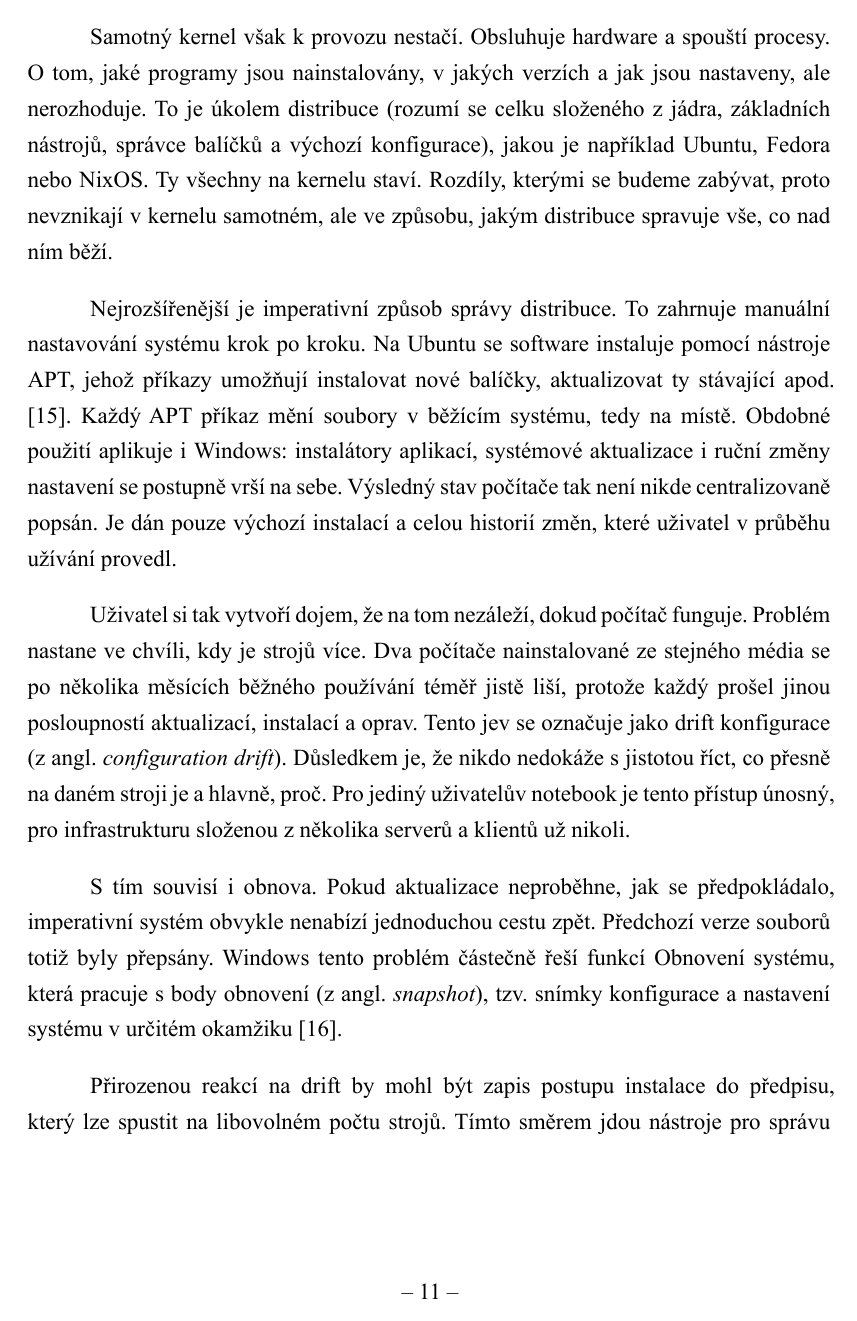
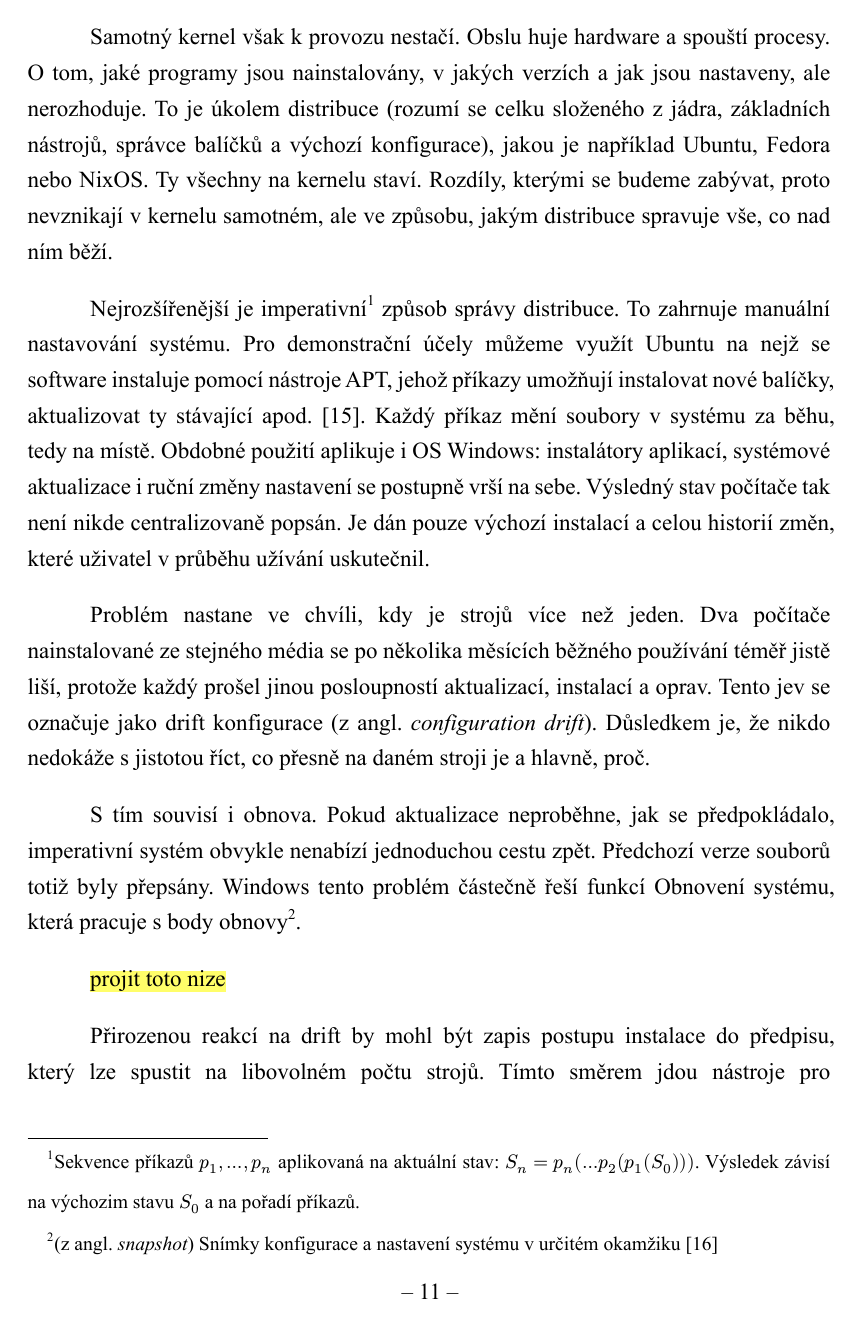
Before and after one commit to kucendro/os, a Typst document (papers/maturita/main.typ): page 11 of 27. The pictures show the PDF file papers/maturita/pdf/main.pdf that the author committed with the source.

Commit message:
analysis little bit edits [skip ci]

```diff
--- a/papers/maturita/main.typ
+++ b/papers/maturita/main.typ
@@ -50 +50,2 @@ Operační systém (OS) tvoří vrstvu mezi hardwarem a aplikacemi. Úkolem OS j
 
+Samotný kernel však k provozu nestačí. Obslu huje hardware a spouští procesy. O tom, jaké programy jsou nainstalovány, v jakých verzích a jak jsou nastaveny, ale nerozhoduje. To je úkolem distribuce (rozumí se celku složeného z jádra, základních nástrojů, správce balíčků a výchozí konfigurace), jakou je například Ubuntu, Fedora nebo NixOS. Ty všechny na kernelu staví. Rozdíly, kterými se budeme zabývat, proto nevznikají v kernelu samotném, ale ve způsobu, jakým distribuce spravuje vše, co nad ním běží.
@@ -52,11 +52,13 @@ Samotný kernel však k provozu nestačí. Obsluhuje hardware a spouští proces
 
-Nejrozšířenější je imperativní způsob správy distribuce. To zahrnuje manuální nastavování systému krok po kroku. Na Ubuntu se software instaluje pomocí nástroje APT, jehož příkazy umožňují instalovat nové balíčky, aktualizovat ty stávající apod. @ubuntuapt. Každý APT příkaz mění soubory v běžícím systému, tedy na místě. Obdobné použití aplikuje i Windows: instalátory aplikací, systémové aktualizace i ruční změny nastavení se postupně vrší na sebe. Výsledný stav počítače tak není nikde centralizovaně popsán. Je dán pouze výchozí instalací a celou historií změn, které uživatel v průběhu užívání provedl.
+Nejrozšířenější je imperativní#footnote[Sekvence příkazů $p_1, ..., p_n$ aplikovaná na aktuální stav: $S_n = p_n (... p_2 (p_1 (S_0)))$. Výsledek závisí na výchozim stavu $S_0$ a na pořadí příkazů.] způsob správy distribuce. To zahrnuje manuální nastavování systému. Pro demonstrační účely můžeme využít Ubuntu na nejž se software instaluje pomocí nástroje APT, jehož příkazy umožňují instalovat nové balíčky, aktualizovat ty stávající apod. @ubuntuapt. Každý příkaz mění soubory v systému za běhu, tedy na místě. Obdobné použití aplikuje i OS Windows: instalátory aplikací, systémové aktualizace i ruční změny nastavení se postupně vrší na sebe. Výsledný stav počítače tak není nikde centralizovaně popsán. Je dán pouze výchozí instalací a celou historií změn, které uživatel v průběhu užívání uskutečnil.
 
-Uživatel si tak vytvoří dojem, že na tom nezáleží, dokud počítač funguje. Problém nastane ve chvíli, kdy je strojů více. Dva počítače nainstalované ze stejného média se po několika měsících běžného používání téměř jistě liší, protože každý prošel jinou posloupností aktualizací, instalací a oprav. Tento jev se označuje jako drift konfigurace (z angl. _configuration drift_). Důsledkem je, že nikdo nedokáže s jistotou říct, co přesně na daném stroji je a hlavně, proč. Pro jediný uživatelův notebook je tento přístup únosný, pro infrastrukturu složenou z několika serverů a klientů už nikoli.
+Problém nastane ve chvíli, kdy je strojů více než jeden. Dva počítače nainstalované ze stejného média se po několika měsících běžného používání téměř jistě liší, protože každý prošel jinou posloupností aktualizací, instalací a oprav. Tento jev se označuje jako drift konfigurace (z angl. _configuration drift_). Důsledkem je, že nikdo nedokáže s jistotou říct, co přesně na daném stroji je a hlavně, proč.
 
-S tím souvisí i obnova. Pokud aktualizace neproběhne, jak se předpokládalo, imperativní systém obvykle nenabízí jednoduchou cestu zpět. Předchozí verze souborů totiž byly přepsány. Windows tento problém částečně řeší funkcí Obnovení systému, která pracuje s body obnovení (z angl. _snapshot_), tzv. snímky konfigurace a nastavení systému v určitém okamžiku @windowsrestore.
+S tím souvisí i obnova. Pokud aktualizace neproběhne, jak se předpokládalo, imperativní systém obvykle nenabízí jednoduchou cestu zpět. Předchozí verze souborů totiž byly přepsány. Windows tento problém částečně řeší funkcí Obnovení systému, která pracuje s body obnovy#footnote[(z angl. _snapshot_) Snímky konfigurace a nastavení systému v určitém okamžiku @windowsrestore].
 
-Přirozenou reakcí na drift by mohl být zapis postupu instalace do předpisu, který lze spustit na libovolném počtu strojů. Tímto směrem jdou nástroje pro správu konfigurace, z nichž nejznámější je Ansible. Jeho základní vlastností je idempotence#footnote[Binární operace je idempotentní, pokud je výsledek jednoho jejího provedení stejný jako výsledek opakovaného provedení: $x * x = x quad forall x in S$]. Dokumentace Ansible dokonce uvádí, že nástroj uvede systém do požadovaného stavu bez ohledu na stav aktuální, místo aby uživatel musel popisovat, jak se k němu dostat @ansibleglossary. Ansible tedy není čistě imperativní. Požadovaný stav ale popisuje pouze pro ty části systému, které jsou v předpisu (rozumí se playbooku) uvedeny. Co bylo na stroj nainstalováno mimo něj, Ansible neodstraní, protože o tom neví. Tento závěr neplyne z dokumentace, ale přímo z principu, na kterém nástroj stojí.
+#highlight()[projit toto nize]
+
+Přirozenou reakcí na drift by mohl být zapis postupu instalace do předpisu, který lze spustit na libovolném počtu strojů. Tímto směrem jdou nástroje pro správu konfigurace, z nichž nejznámější je Ansible. Jeho základem je idempotence#footnote[Binární operace je idempotentní, pokud je výsledek jednoho jejího provedení stejný jako výsledek opakovaného provedení: $x * x = x quad forall x in S$]. Dokumentace Ansible uvádí, že nástroj uvede systém do požadovaného stavu bez ohledu na stav aktuální, místo aby uživatel musel popisovat, jak se k němu dostat @ansibleglossary. Ansible tedy není čistě imperativní. Požadovaný stav ale popisuje pouze pro ty části systému, které jsou v předpisu (rozumí se playbooku) uvedeny. Co bylo na stroj nainstalováno mimo něj, Ansible neodstraní, protože o tom neví.
 
 Jiná skupina systémů řeší návrat tím, že si předchozí stavy uchovává. Distribuce openSUSE MicroOS používá nástroj transactional-update, který před každou aktualizací vytvoří pomocí nástroje snapper nový snímek kořenového souborového systému a aktualizaci provede v něm. Změny se projeví až po restartu a příkaz `rollback` umožňuje nastavit jako výchozí některý z předchozích snímků @transactionalupdate. Projekt bootc, na kterém staví Fedora Atomic, jde ještě dál a aktualizuje celý operační systém pomocí obrazů kontejnerů ve formátu OCI @bootcreadme. Nová verze systému se připraví jako další nasazení vedle stávajícího a příkaz `bootc rollback` pouze změní pořadí položek v zavaděči, takže se při dalším startu spustí nasazení předchozí @bootc.
 
```
Also changed, not shown: papers/maturita/pdf/main.pdf, papers/maturita/main.typ (3 more changed lines).
